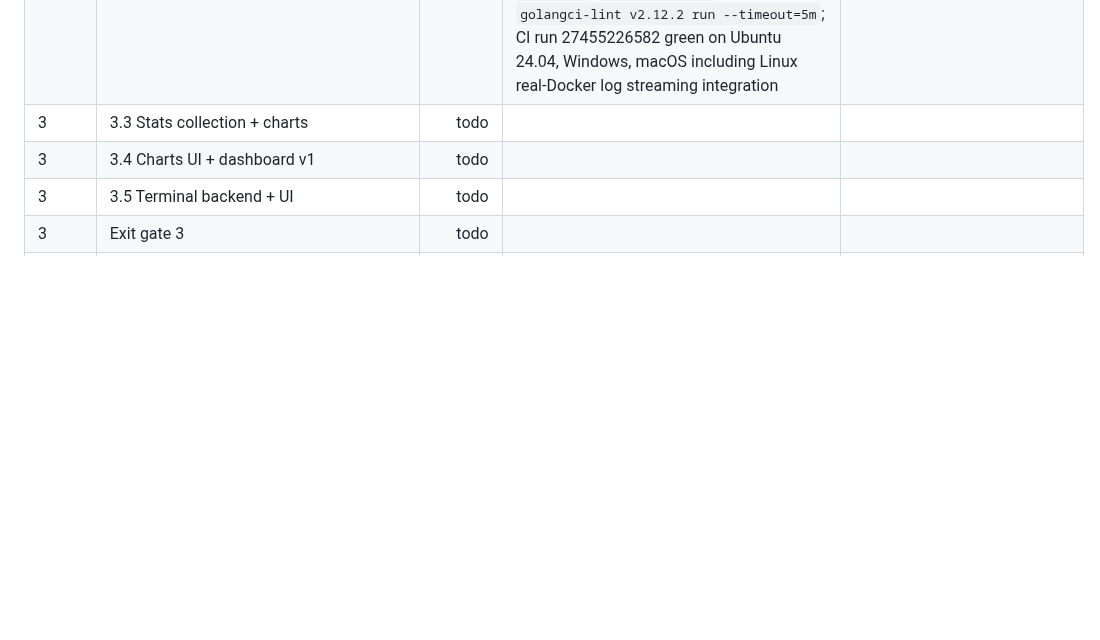
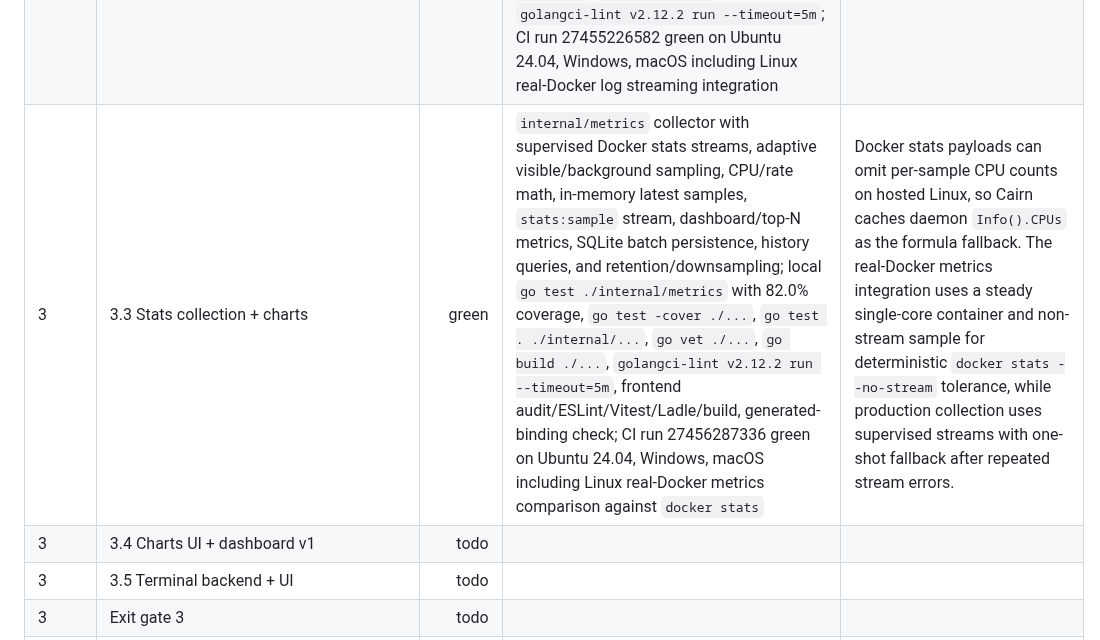
Before and after one commit to RCooLeR/Cairn, a Markdown page: PROGRESS.md, the part around the change. GitHub-like rendering; blank space fills up the shorter version.

Commit message:
docs: mark phase 3.3 metrics green

```diff
--- a/PROGRESS.md
+++ b/PROGRESS.md
@@ -28,7 +28,7 @@ Status legend: `todo`, `in_progress`, `green`, `blocked`.
 | 2 | Exit gate 2 | green | Phase 2.1-2.5 all green; latest CI run 27453771048 green on Ubuntu 24.04, Windows, macOS after the Phase 2.5 progress marker; Compose wrapper, detector, project import/listing, lifecycle command-plan pipeline, and project detail inspection are implemented with local unit/contract/frontend gates and browser smoke where available | MVP-2 Compose scope is complete: projects are detected, imported, controlled, and inspected. Local real Docker/WSL validation is still constrained by the unavailable `cairn-dev` distro noted in the Phase 0 manual-platform TODOs, while Linux real-daemon coverage is exercised in CI. |
 | 3 | 3.1 Log streaming backend | green | `internal/logsvc` streams container/project/service/all logs with Docker stdout/stderr demux, timestamp parsing, level heuristics, per-stream ring buffer, <=50 ms/200-line batching, backpressure, cached pagination, `.log`/`.jsonl` export, dynamic project/service attachment, and Wails event forwarding; local `go test -cover ./internal/logsvc`, `go test -cover ./...`, `go vet ./...`, `go build ./...`, `golangci-lint v2.12.2 run --timeout=5m`, frontend ESLint/Vitest/Vite build/audit; CI run 27454691050 green on Ubuntu 24.04, Windows, macOS including Linux real-Docker `big-logs` sustained 5,000 lines/s integration | Added the Linux-only CI log streaming integration. The hot log ring is a circular buffer so sustained streams keep O(1) append cost after the 50k-line retention window fills. |
 | 3 | 3.2 Logs UI | green | Logs navigation/page added with scope picker for all/project/service/container streams, Wails `logs:lines`/`logs:eof`/`logs:error` event handling, virtualized 50k-buffer viewer, follow/unpin, pause buffering/resume banner, debounced search with match navigation and hide-nonmatching option, level/source filters, timestamp and wrap toggles, ANSI color rendering, skip-marker divider, and export modal/toast; frontend tests cover stream event rendering, search filtering, pause buffering, and export; local frontend ESLint, Vitest (25 tests), Vite dev build, audit, browser smoke at `http://127.0.0.1:5174` with no horizontal overflow, plus `go test -cover ./...`, `go vet ./...`, `go build ./...`, and `golangci-lint v2.12.2 run --timeout=5m`; CI run 27455226582 green on Ubuntu 24.04, Windows, macOS including Linux real-Docker log streaming integration | Standalone browser smoke runs in Wails browser-preview mode, so it verifies layout/empty/export modal states rather than live backend log events. The backend `ExportLogs` contract exports scope/path only, so UI export controls are constrained to the current stream scope. |
-| 3 | 3.3 Stats collection + charts | todo |  |  |
+| 3 | 3.3 Stats collection + charts | green | `internal/metrics` collector with supervised Docker stats streams, adaptive visible/background sampling, CPU/rate math, in-memory latest samples, `stats:sample` stream, dashboard/top-N metrics, SQLite batch persistence, history queries, and retention/downsampling; local `go test ./internal/metrics` with 82.0% coverage, `go test -cover ./...`, `go test . ./internal/...`, `go vet ./...`, `go build ./...`, `golangci-lint v2.12.2 run --timeout=5m`, frontend audit/ESLint/Vitest/Ladle/build, generated-binding check; CI run 27456287336 green on Ubuntu 24.04, Windows, macOS including Linux real-Docker metrics comparison against `docker stats` | Docker stats payloads can omit per-sample CPU counts on hosted Linux, so Cairn caches daemon `Info().CPUs` as the formula fallback. The real-Docker metrics integration uses a steady single-core container and non-stream sample for deterministic `docker stats --no-stream` tolerance, while production collection uses supervised streams with one-shot fallback after repeated stream errors. |
 | 3 | 3.4 Charts UI + dashboard v1 | todo |  |  |
 | 3 | 3.5 Terminal backend + UI | todo |  |  |
 | 3 | Exit gate 3 | todo |  |  |
```
